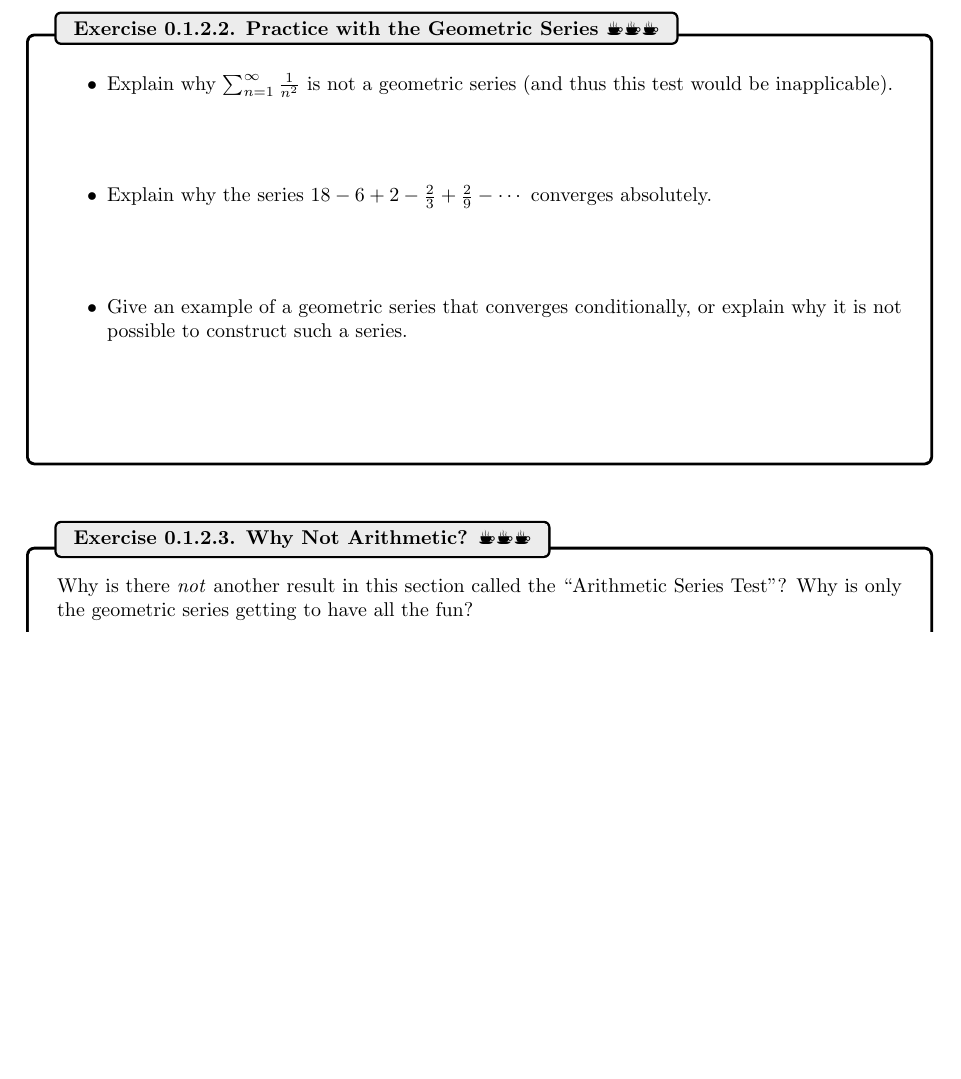
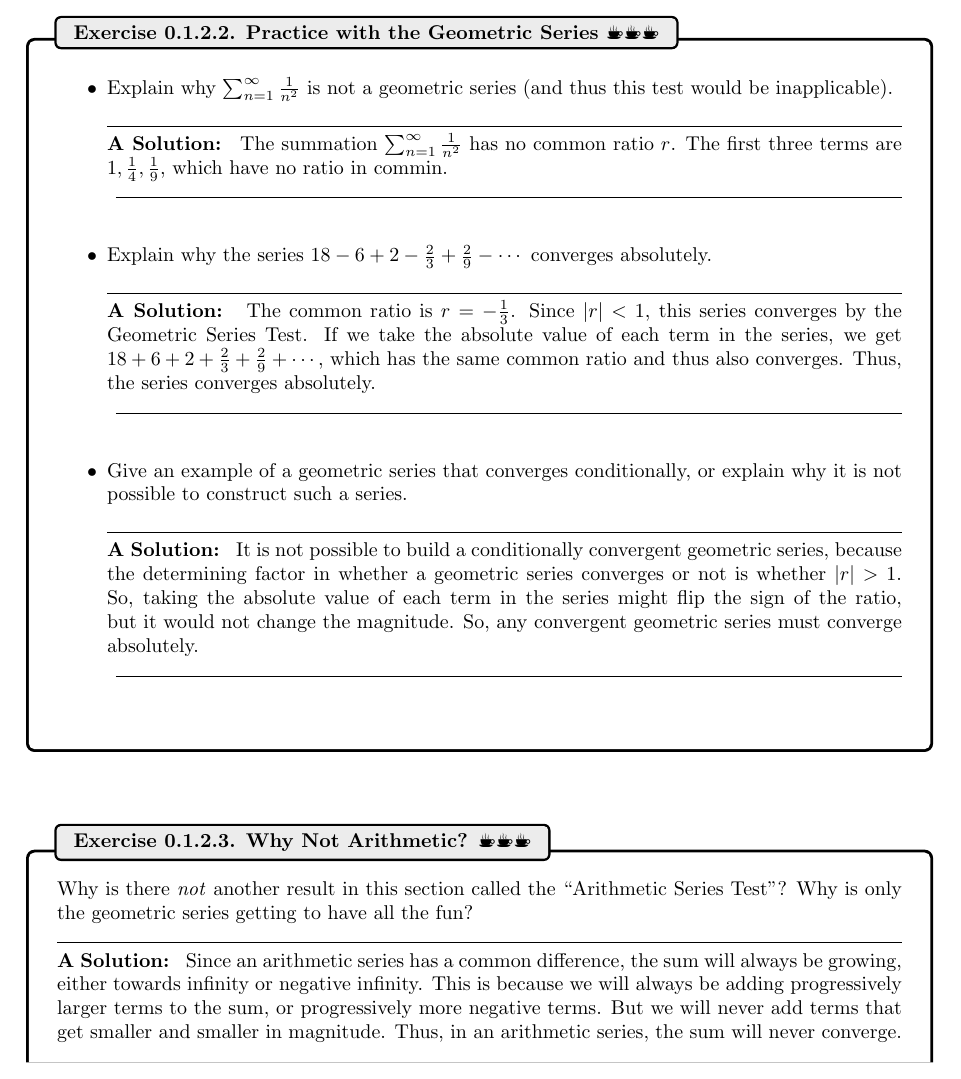
Before and after one commit to KennethMMonks/Calculus-2, a LaTeX book (main.tex, which reads ChapterSeqSer/convergenceTests.tex): part of page 7 of 33, cut so that both start at the same text, the shorter picture padded with empty space. The pictures show the PDF file main.pdf that the author committed with the source.

Commit message:
completed solushuns for geometric series test

```diff
--- a/ChapterSeqSer/convergenceTests.tex
+++ b/ChapterSeqSer/convergenceTests.tex
@@ -132,18 +132,26 @@ A geometric series converges if $|r|<1$ (and in fact converges to the value $a/(
 \begin{exercise}{Practice with the Geometric Series \Coffeecup \Coffeecup \Coffeecup}
 \begin{itemize}
 \item Explain why $\sum_{n=1}^\infty \frac{1}{n^2}$ is not a geometric series (and thus this test would be inapplicable).
-\vspace*{.5in}
+    \solushun{
+        The summation $\sum_{n=1}^\infty \frac{1}{n^2}$ has no common ratio $r$. The first three terms are $1, \frac{1}{4}, \frac{1}{9}$, which have no ratio in commin.\\
+    }{.5in}
 \item Explain why the series $18-6+2-\frac{2}{3}+\frac{2}{9}-\cdots$ converges absolutely.
-\vspace*{.5in}
+    \solushun{
+        The common ratio is $r=-\frac{1}{3}$. Since $|r|<1$, this series converges by the Geometric Series Test. If we take the absolute value of each term in the series, we get $18+6+2+\frac{2}{3}+\frac{2}{9}+\cdots$, which has the same common ratio and thus also converges. Thus, the series converges absolutely.\\
+    }{.5in}
 \item Give an example of a geometric series that converges conditionally, or explain why it is not possible to construct such a series.
-\vspace*{.5in}
+    \solushun{
+        It is not possible to build a conditionally convergent geometric series, because the determining factor in whether a geometric series converges or not is whether $|r| >1$. So, taking the absolute value of each term in the series might flip the sign of the ratio, but it would not change the magnitude. So, any convergent geometric series must converge absolutely.\\
+    }{.5in}
 \end{itemize}
 \AnswerKeyEntry{\textbullet The summation $\Sigma_{n=1}^\infty \frac{1}{n^2}$ has no common ratio $r$ and thus is not a geometric series. For example, the first three terms are $1,1/4,$ and $1/9$.  Thus, the first two ratios between consecutive terms are $1/4$ and $4/9$, which are not equal.  \textbullet The given geometric series has common ratio $r=-1/3$.  After taking the absolute value of each term, it becomes the series $18+6+2+\frac{2}{3}+\frac{2}{9}+\cdots$ which still converges as it now has common ratio $r=1/3$.  \textbullet It is not possible to build a conditionally convergent geometric series.  If we are given a convergent geometric series, then the common ratio $r$ satisfies $|r|<1$.  Taking the absolute value of each term in the series might flip the sign on $r$, but it will not change the magnitude.  Thus, any convergent geometric series must converge absolutely.}
 \end{exercise}
 
 \begin{exercise}{Why Not Arithmetic? \Coffeecup \Coffeecup \Coffeecup}
 Why is there \emph{not} another result in this section called the ``\arithmeticseries{Arithmetic Series Test}''?  Why is only the geometric series getting to have all the fun?
-\vspace*{.5in}
+    \solushun{
+        Since an arithmetic series has a common difference, the sum will always be growing, either towards infinity or negative infinity. This is because we will always be adding progressively larger terms to the sum, or progressively more negative terms. But we will never add terms that get smaller and smaller in magnitude. Thus, in an arithmetic series, the sum will never converge.\\
+    }{.5in}
 \end{exercise}
 
 \subsection{Integral Test}\label{IntTest}
```
Also changed, not shown: main.pdf.
